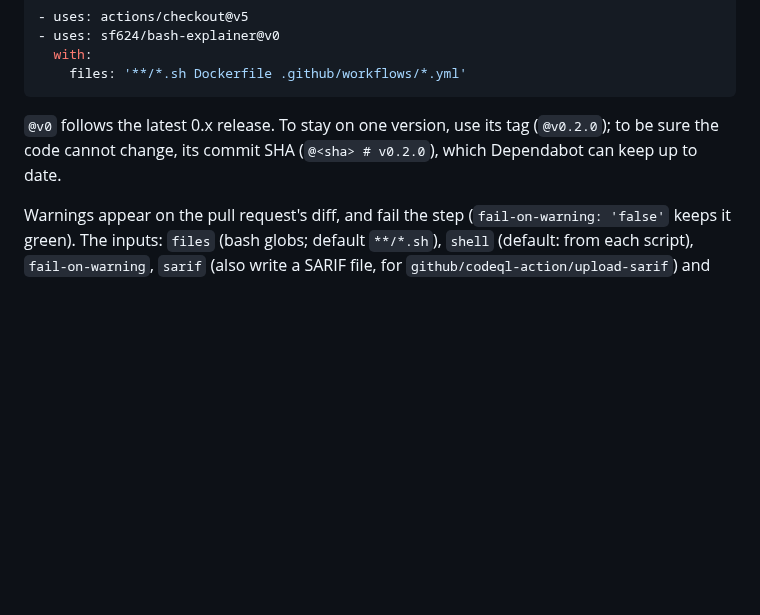
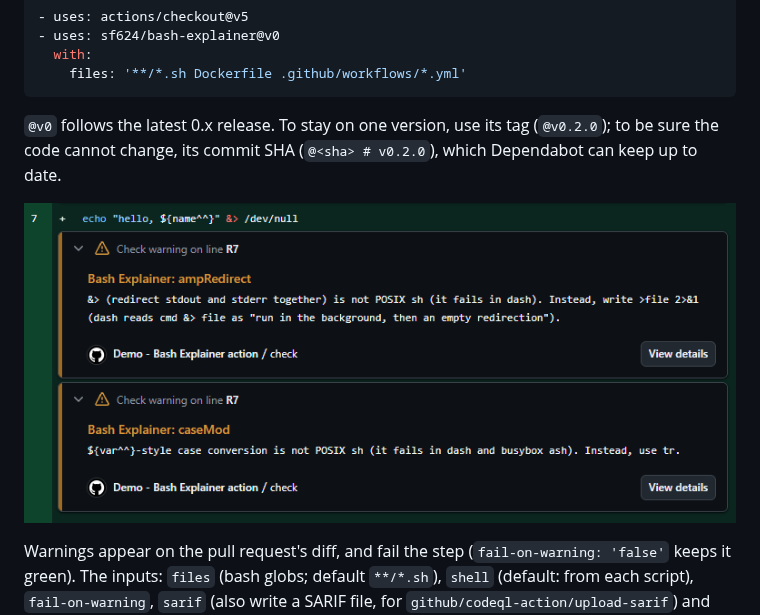
Before and after one commit to sf624/bash-explainer, a Markdown page: cli/README.md, the part around the change. GitHub-like rendering; pictures changed too: images/action-annotations.png (added); blank space fills up the shorter version.

Commit message:
CLI README: show the action's warnings on a pull request
Co-Authored-By: Claude Opus 5.5 <noreply@anthropic.com>

```diff
--- a/cli/README.md
+++ b/cli/README.md
@@ -65,6 +65,8 @@ The repository is also a GitHub Action, which runs this tool at its own version:
 
 `@v0` follows the latest 0.x release. To stay on one version, use its tag (`@v0.2.0`); to be sure the code cannot change, its commit SHA (`@<sha> # v0.2.0`), which Dependabot can keep up to date.
 
+![Warnings from the action on a pull request's diff](https://raw.githubusercontent.com/sf624/bash-explainer/main/images/action-annotations.png)
+
 Warnings appear on the pull request's diff, and fail the step (`fail-on-warning: 'false'` keeps it green). The inputs: `files` (bash globs; default `**/*.sh`), `shell` (default: from each script), `fail-on-warning`, `sarif` (also write a SARIF file, for `github/codeql-action/upload-sarif`) and `package` (another npm package spec to run). The output `warnings` is the number of warnings. In other CI systems, run `npx bash-explainer --check <files>` and use the exit status.
 
 ## In your editor (Language Server)
```
